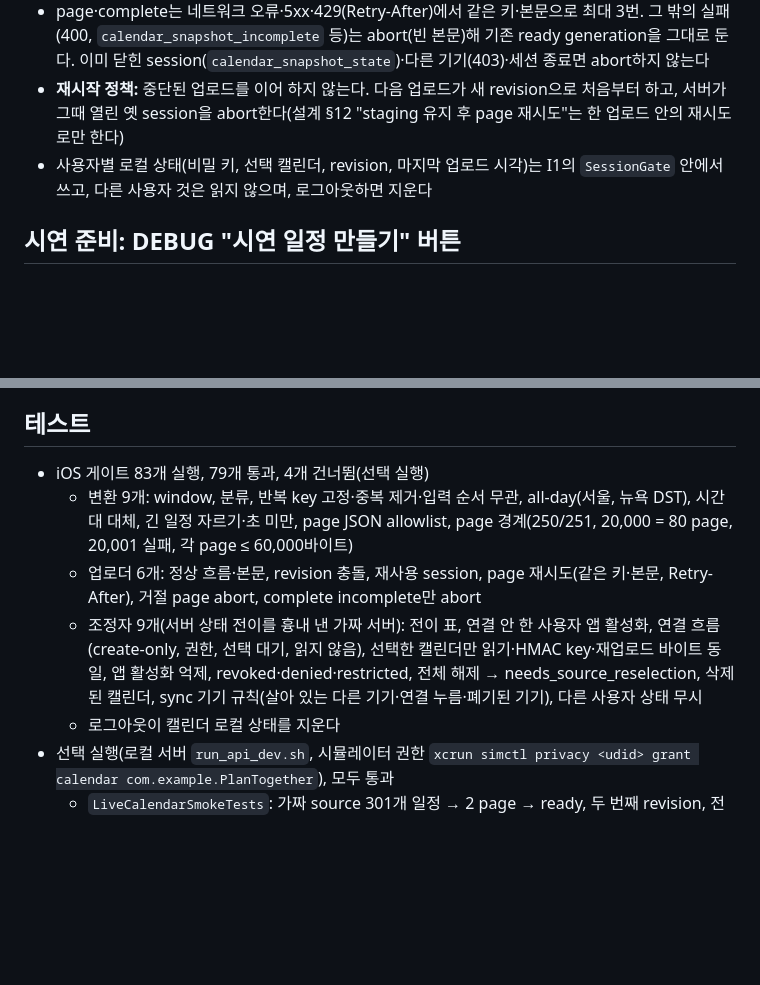
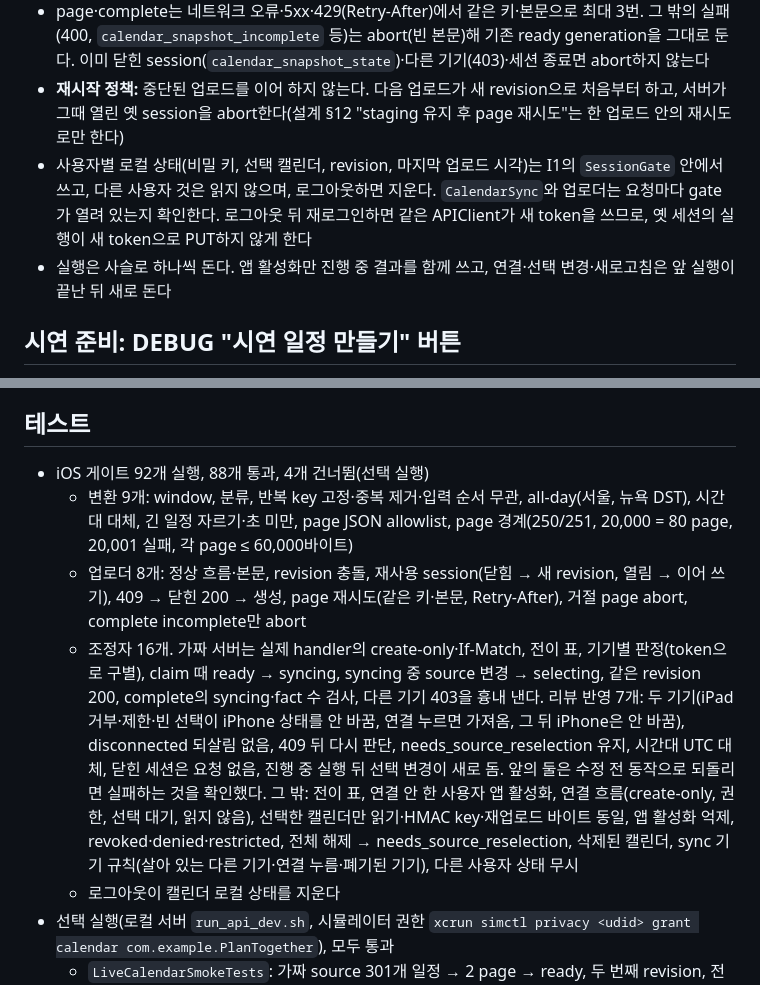
Before and after one commit to hongsh26/plan_app, a Markdown page: docs/rec/2026-10-29_1332_ios_calendar_upload.md, 2 parts joined by grey strips. Rendered like a GitHub page; blank space fills up the shorter version.

```diff
--- a/docs/rec/2026-10-29_1332_ios_calendar_upload.md
+++ b/docs/rec/2026-10-29_1332_ios_calendar_upload.md
@@ -49,6 +53,7 @@
 - page·complete는 네트워크 오류·5xx·429(Retry-After)에서 같은 키·본문으로 최대 3번. 그 밖의 실패(400, `calendar_snapshot_incomplete` 등)는 abort(빈 본문)해 기존 ready generation을 그대로 둔다. 이미 닫힌 session(`calendar_snapshot_state`)·다른 기기(403)·세션 종료면 abort하지 않는다
 - **재시작 정책:** 중단된 업로드를 이어 하지 않는다. 다음 업로드가 새 revision으로 처음부터 하고, 서버가 그때 열린 옛 session을 abort한다(설계 §12 "staging 유지 후 page 재시도"는 한 업로드 안의 재시도로만 한다)
-- 사용자별 로컬 상태(비밀 키, 선택 캘린더, revision, 마지막 업로드 시각)는 I1의 `SessionGate` 안에서 쓰고, 다른 사용자 것은 읽지 않으며, 로그아웃하면 지운다
+- 사용자별 로컬 상태(비밀 키, 선택 캘린더, revision, 마지막 업로드 시각)는 I1의 `SessionGate` 안에서 쓰고, 다른 사용자 것은 읽지 않으며, 로그아웃하면 지운다. `CalendarSync`와 업로더는 요청마다 gate가 열려 있는지 확인한다. 로그아웃 뒤 재로그인하면 같은 APIClient가 새 token을 쓰므로, 옛 세션의 실행이 새 token으로 PUT하지 않게 한다
+- 실행은 사슬로 하나씩 돈다. 앱 활성화만 진행 중 결과를 함께 쓰고, 연결·선택 변경·새로고침은 앞 실행이 끝난 뒤 새로 돈다
 
 ## 시연 준비: DEBUG "시연 일정 만들기" 버튼
 
@@ -60,10 +65,10 @@
 
 ## 테스트
 
-- iOS 게이트 83개 실행, 79개 통과, 4개 건너뜀(선택 실행)
+- iOS 게이트 92개 실행, 88개 통과, 4개 건너뜀(선택 실행)
   - 변환 9개: window, 분류, 반복 key 고정·중복 제거·입력 순서 무관, all-day(서울, 뉴욕 DST), 시간대 대체, 긴 일정 자르기·초 미만, page JSON allowlist, page 경계(250/251, 20,000 = 80 page, 20,001 실패, 각 page ≤ 60,000바이트)
-  - 업로더 6개: 정상 흐름·본문, revision 충돌, 재사용 session, page 재시도(같은 키·본문, Retry-After), 거절 page abort, complete incomplete만 abort
-  - 조정자 9개(서버 상태 전이를 흉내 낸 가짜 서버): 전이 표, 연결 안 한 사용자 앱 활성화, 연결 흐름(create-only, 권한, 선택 대기, 읽지 않음), 선택한 캘린더만 읽기·HMAC key·재업로드 바이트 동일, 앱 활성화 억제, revoked·denied·restricted, 전체 해제 → needs_source_reselection, 삭제된 캘린더, sync 기기 규칙(살아 있는 다른 기기·연결 누름·폐기된 기기), 다른 사용자 상태 무시
+  - 업로더 8개: 정상 흐름·본문, revision 충돌, 재사용 session(닫힘 → 새 revision, 열림 → 이어 쓰기), 409 → 닫힌 200 → 생성, page 재시도(같은 키·본문, Retry-After), 거절 page abort, complete incomplete만 abort
+  - 조정자 16개. 가짜 서버는 실제 handler의 create-only·If-Match, 전이 표, 기기별 판정(token으로 구별), claim 때 ready → syncing, syncing 중 source 변경 → selecting, 같은 revision 200, complete의 syncing·fact 수 검사, 다른 기기 403을 흉내 낸다. 리뷰 반영 7개: 두 기기(iPad 거부·제한·빈 선택이 iPhone 상태를 안 바꿈, 연결 누르면 가져옴, 그 뒤 iPhone은 안 바꿈), disconnected 되살림 없음, 409 뒤 다시 판단, needs_source_reselection 유지, 시간대 UTC 대체, 닫힌 세션은 요청 없음, 진행 중 실행 뒤 선택 변경이 새로 돔. 앞의 둘은 수정 전 동작으로 되돌리면 실패하는 것을 확인했다. 그 밖: 전이 표, 연결 안 한 사용자 앱 활성화, 연결 흐름(create-only, 권한, 선택 대기, 읽지 않음), 선택한 캘린더만 읽기·HMAC key·재업로드 바이트 동일, 앱 활성화 억제, revoked·denied·restricted, 전체 해제 → needs_source_reselection, 삭제된 캘린더, sync 기기 규칙(살아 있는 다른 기기·연결 누름·폐기된 기기), 다른 사용자 상태 무시
   - 로그아웃이 캘린더 로컬 상태를 지운다
 - 선택 실행(로컬 서버 `run_api_dev.sh`, 시뮬레이터 권한 `xcrun simctl privacy <udid> grant calendar com.example.PlanTogether`), 모두 통과
   - `LiveCalendarSmokeTests`: 가짜 source 301개 일정 → 2 page → ready, 두 번째 revision, 전체 해제 → needs_source_reselection. 서버 로그 모두 2xx
```
Also changed, not shown: other parts of docs/rec/2026-10-29_1332_ios_calendar_upload.md (+9 -5 lines).
